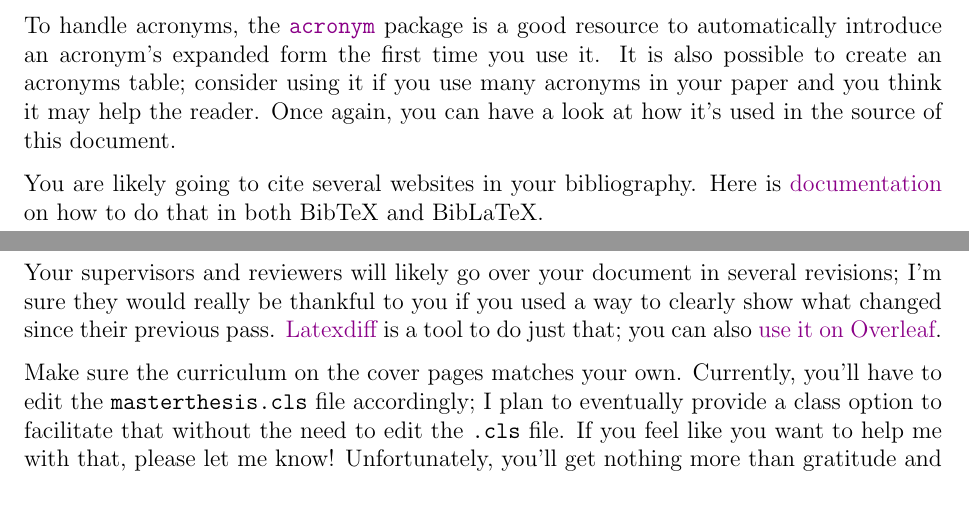
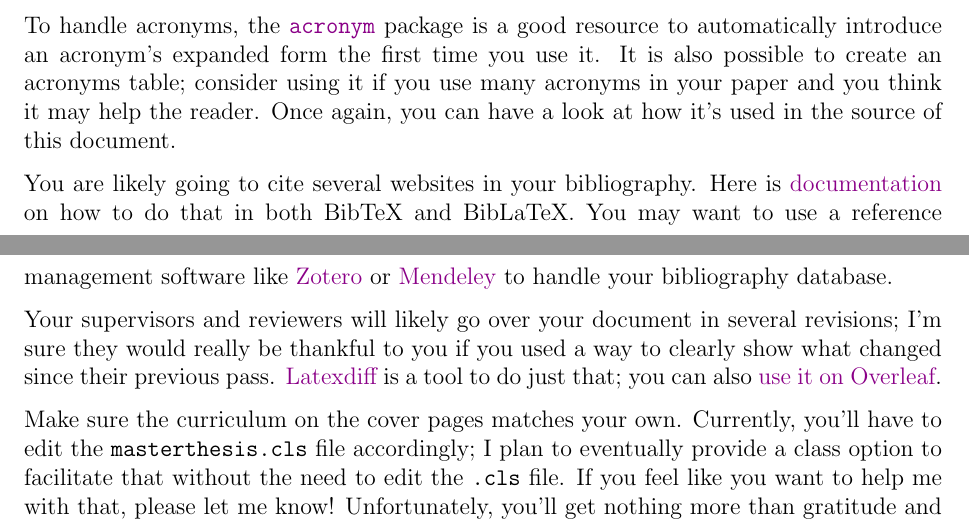
Before and after one commit to matteodellamico/DIBRIS-CS-MSc-Thesis-Template, a LaTeX thesis (main.tex, which reads introduction.tex): two parts of pages 7 and 8 of 16, joined at a grey line, cut so that both start at the same text. Compiled offline with pdfLaTeX.

Commit message:
Reference to Zotero and Mendeley

```diff
--- a/introduction.tex
+++ b/introduction.tex
@@ -91,7 +91,7 @@ your advisor; it exports a git repository so you can edit your work online and o
 
 To handle acronyms, the \href{https://ctan.org/pkg/acronym}{\texttt{acronym}} package is a good resource to automatically introduce an acronym's expanded form the first time you use it. It is also possible to create an acronyms table; consider using it if you use many acronyms in your paper and you think it may help the reader. Once again, you can have a look at how it's used in the source of this document.
 
-You are likely going to cite several websites in your bibliography. Here is \href{https://bibtex.eu/faq/how-can-i-use-bibtex-to-cite-a-website/}{documentation} on how to do that in both BibTeX and BibLaTeX.
+You are likely going to cite several websites in your bibliography. Here is \href{https://bibtex.eu/faq/how-can-i-use-bibtex-to-cite-a-website/}{documentation} on how to do that in both BibTeX and BibLaTeX. You may want to use a reference management software like \href{https://www.zotero.org/}{Zotero} or \href{https://www.mendeley.com/}{Mendeley} to handle your bibliography database.
 
 Your supervisors and reviewers will likely go over your document in several revisions; I'm sure they would really be thankful to you if you used a way to clearly show what changed since their previous pass. \href{https://ctan.org/pkg/latexdiff}{Latexdiff} is a tool to do just that; you can also \href{https://www.overleaf.com/learn/latex/Articles/How_to_use_latexdiff_on_Overleaf}{use it on Overleaf}.
 
```
